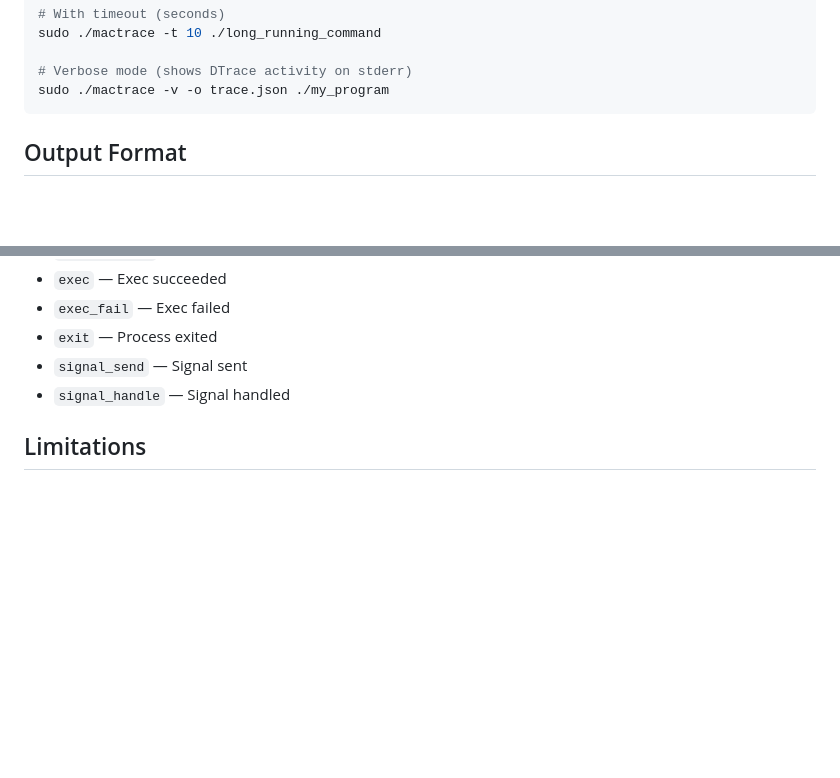
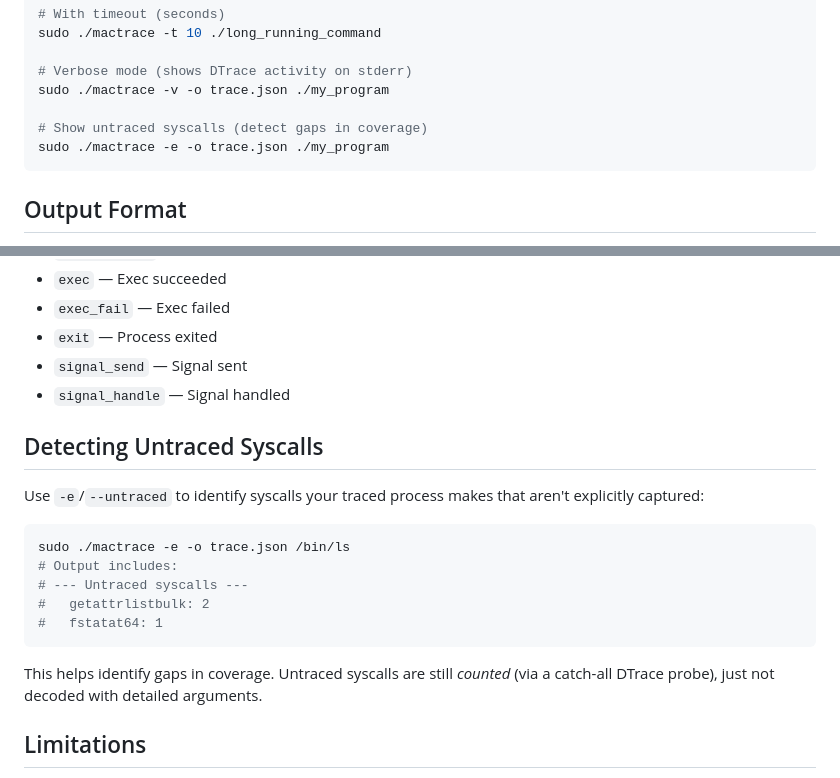
Before and after one commit to zenfish/f8, a Markdown page: README.md, 2 parts joined by grey strips. GitHub-like rendering; blank space fills up the shorter version.

Commit message:
Document -e/--untraced flag in README

````diff
--- a/README.md
+++ b/README.md
@@ -23,6 +23,9 @@ sudo ./mactrace -t 10 ./long_running_command
 
 # Verbose mode (shows DTrace activity on stderr)
 sudo ./mactrace -v -o trace.json ./my_program
+
+# Show untraced syscalls (detect gaps in coverage)
+sudo ./mactrace -e -o trace.json ./my_program
 ```
 
 ## Output Format
@@ -170,6 +173,20 @@ The `process_events` array contains these event types:
 - `signal_send` — Signal sent
 - `signal_handle` — Signal handled
 
+## Detecting Untraced Syscalls
+
+Use `-e`/`--untraced` to identify syscalls your traced process makes that aren't explicitly captured:
+
+```bash
+sudo ./mactrace -e -o trace.json /bin/ls
+# Output includes:
+# --- Untraced syscalls ---
+#   getattrlistbulk: 2
+#   fstatat64: 1
+```
+
+This helps identify gaps in coverage. Untraced syscalls are still *counted* (via a catch-all DTrace probe), just not decoded with detailed arguments.
+
 ## Limitations
 
 1. **Requires root**: DTrace needs elevated privileges
````
